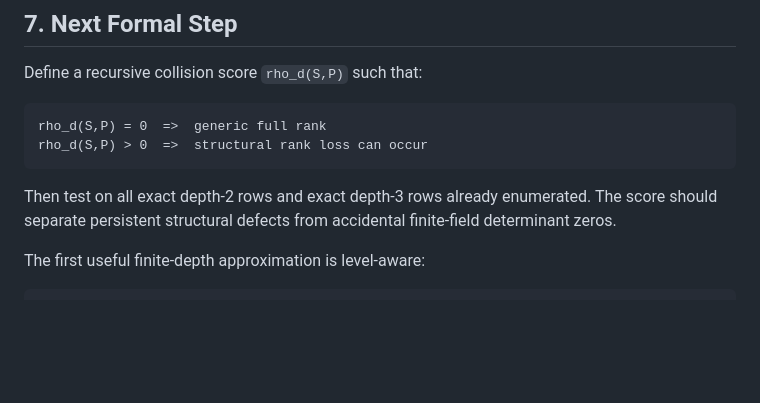
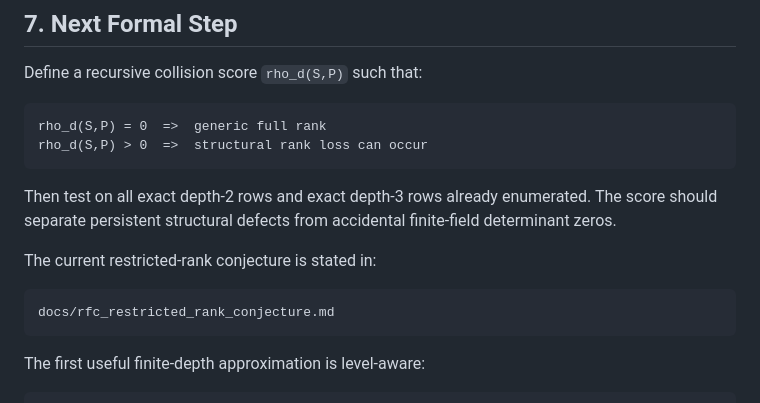
Before and after one commit to ladnir/cfri, a Markdown page: docs/rfc_rank_certificate_outline.md, the part around the change. Drawn GitHub-style; blank space fills up the shorter version.

Commit message:
State restricted rank conjecture

````diff
--- a/docs/rfc_rank_certificate_outline.md
+++ b/docs/rfc_rank_certificate_outline.md
@@ -159,6 +159,12 @@ rho_d(S,P) > 0  =>  structural rank loss can occur
 Then test on all exact depth-2 rows and exact depth-3 rows already enumerated. The score should
 separate persistent structural defects from accidental finite-field determinant zeros.
 
+The current restricted-rank conjecture is stated in:
+
+```text
+docs/rfc_restricted_rank_conjecture.md
+```
+
 The first useful finite-depth approximation is level-aware:
 
 ```text
````
Also changed, not shown: docs/rfc_restricted_rank_conjecture.md (added, +158 -0 lines).
